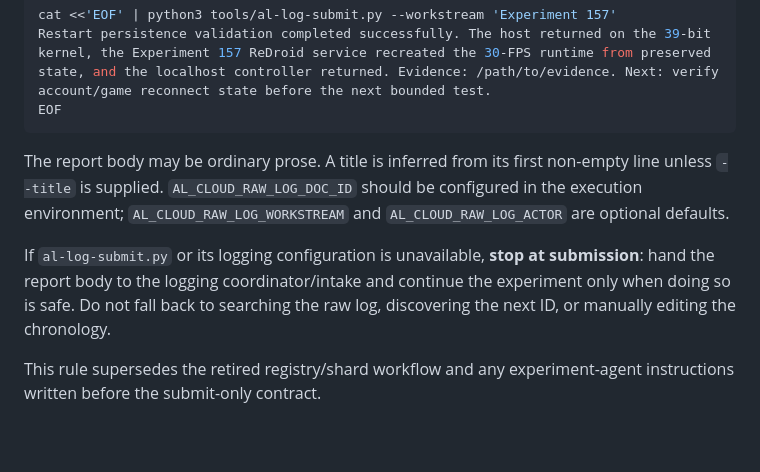
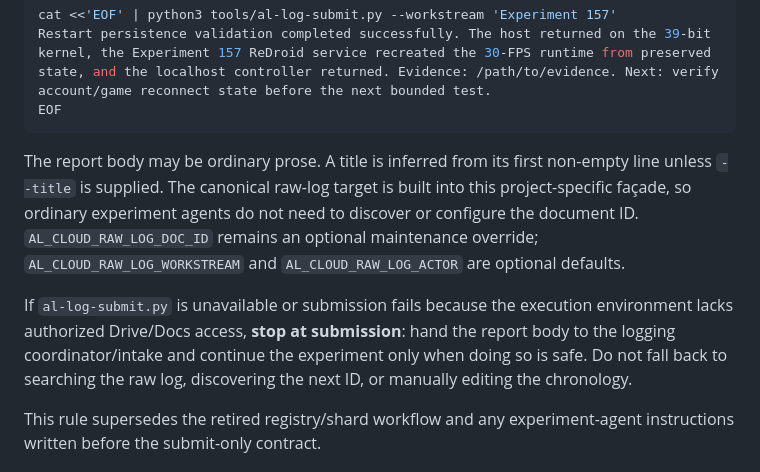
Before and after one commit to Ritrodan-Corp/al-cloud-build, a Markdown page: tools/RAW_LOG_ARCHITECTURE.md, the part around the change. Drawn GitHub-style; blank space fills up the shorter version.

Commit message:
Document zero-configuration AL log submission

````diff
--- a/tools/RAW_LOG_ARCHITECTURE.md
+++ b/tools/RAW_LOG_ARCHITECTURE.md
@@ -25,9 +25,9 @@ Restart persistence validation completed successfully. The host returned on the
 EOF
 ```
 
-The report body may be ordinary prose. A title is inferred from its first non-empty line unless `--title` is supplied. `AL_CLOUD_RAW_LOG_DOC_ID` should be configured in the execution environment; `AL_CLOUD_RAW_LOG_WORKSTREAM` and `AL_CLOUD_RAW_LOG_ACTOR` are optional defaults.
+The report body may be ordinary prose. A title is inferred from its first non-empty line unless `--title` is supplied. The canonical raw-log target is built into this project-specific façade, so ordinary experiment agents do not need to discover or configure the document ID. `AL_CLOUD_RAW_LOG_DOC_ID` remains an optional maintenance override; `AL_CLOUD_RAW_LOG_WORKSTREAM` and `AL_CLOUD_RAW_LOG_ACTOR` are optional defaults.
 
-If `al-log-submit.py` or its logging configuration is unavailable, **stop at submission**: hand the report body to the logging coordinator/intake and continue the experiment only when doing so is safe. Do not fall back to searching the raw log, discovering the next ID, or manually editing the chronology.
+If `al-log-submit.py` is unavailable or submission fails because the execution environment lacks authorized Drive/Docs access, **stop at submission**: hand the report body to the logging coordinator/intake and continue the experiment only when doing so is safe. Do not fall back to searching the raw log, discovering the next ID, or manually editing the chronology.
 
 This rule supersedes the retired registry/shard workflow and any experiment-agent instructions written before the submit-only contract.
 
````
